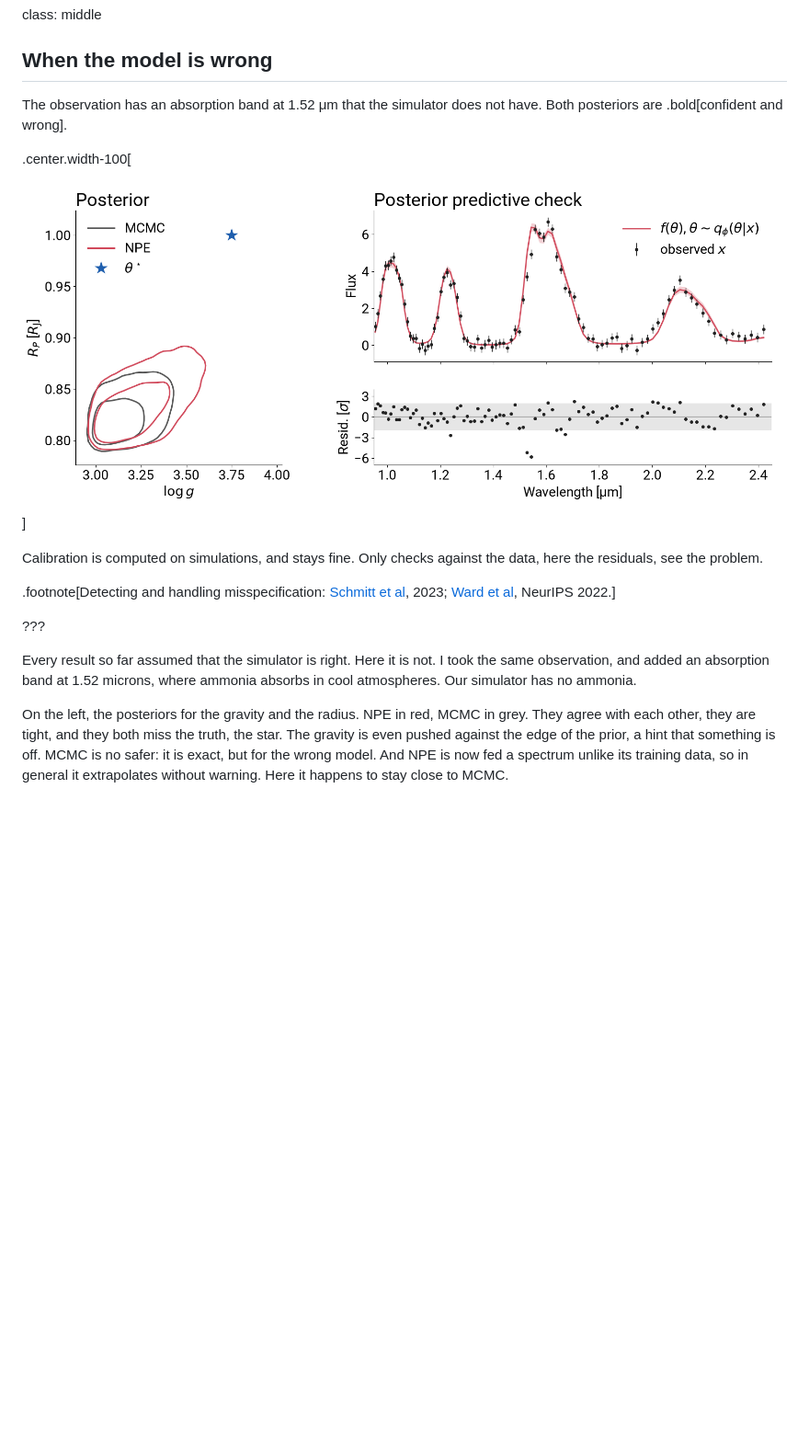
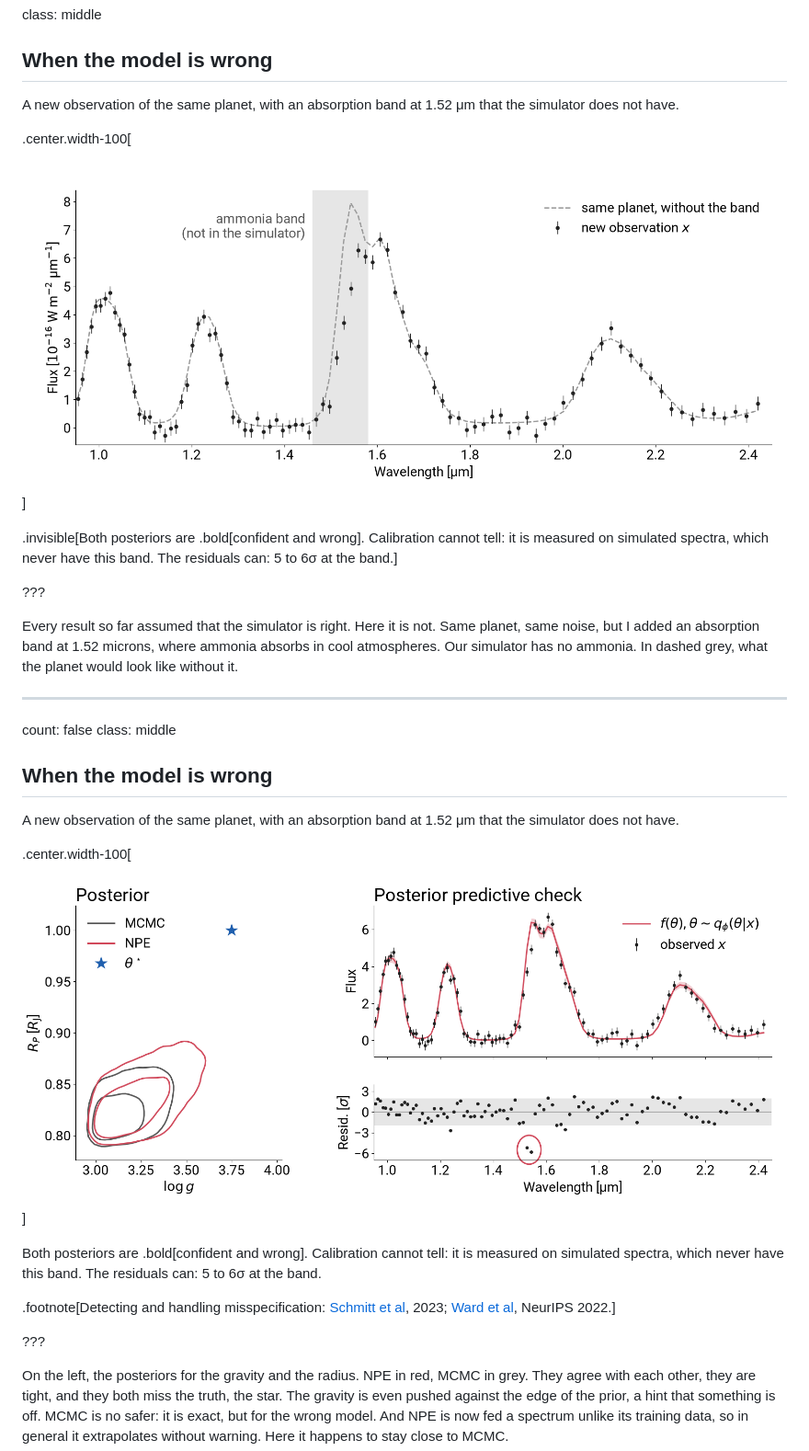
Before and after one commit to glouppe/talk-exomints-2026, a Markdown page: talk.md, the part around the change. Shown at 92% size. Rendered like a GitHub page; pictures changed too: figures/toy-misspec-obs.png (added), figures/toy-misspec.png; blank space fills up the shorter version.

Commit message:
Misspecification: show the new observation first, circle the residuals, plain caption
Co-Authored-By: Claude Opus 5.5 <noreply@anthropic.com>

```diff
--- a/talk.md
+++ b/talk.md
@@ -588,17 +588,32 @@ class: middle
 
 ## When the model is wrong
 
-The observation has an absorption band at 1.52 μm that the simulator does not have. Both posteriors are .bold[confident and wrong].
+A new observation of the same planet, with an absorption band at 1.52 μm that the simulator does not have.
+
+.center.width-100[![](figures/toy-misspec-obs.png)]
+
+.invisible[Both posteriors are .bold[confident and wrong]. Calibration cannot tell: it is measured on simulated spectra, which never have this band. The residuals can: 5 to 6σ at the band.]
+
+???
+
+Every result so far assumed that the simulator is right. Here it is not. Same planet, same noise, but I added an absorption band at 1.52 microns, where ammonia absorbs in cool atmospheres. Our simulator has no ammonia. In dashed grey, what the planet would look like without it.
+
+---
+
+count: false
+class: middle
+
+## When the model is wrong
+
+A new observation of the same planet, with an absorption band at 1.52 μm that the simulator does not have.
 
 .center.width-100[![](figures/toy-misspec.png)]
 
-Calibration is computed on simulations, and stays fine. Only checks against the data, here the residuals, see the problem.
+Both posteriors are .bold[confident and wrong]. Calibration cannot tell: it is measured on simulated spectra, which never have this band. The residuals can: 5 to 6σ at the band.
 
 .footnote[Detecting and handling misspecification: [Schmitt et al](https://arxiv.org/abs/2112.08866), 2023; [Ward et al](https://arxiv.org/abs/2210.06564), NeurIPS 2022.]
 
 ???
-
-Every result so far assumed that the simulator is right. Here it is not. I took the same observation, and added an absorption band at 1.52 microns, where ammonia absorbs in cool atmospheres. Our simulator has no ammonia.
 
 On the left, the posteriors for the gravity and the radius. NPE in red, MCMC in grey. They agree with each other, they are tight, and they both miss the truth, the star. The gravity is even pushed against the edge of the prior, a hint that something is off. MCMC is no safer: it is exact, but for the wrong model. And NPE is now fed a spectrum unlike its training data, so in general it extrapolates without warning. Here it happens to stay close to MCMC.
 
```
Also changed, not shown: todo.md (+2 -2 lines), 3 other files.
